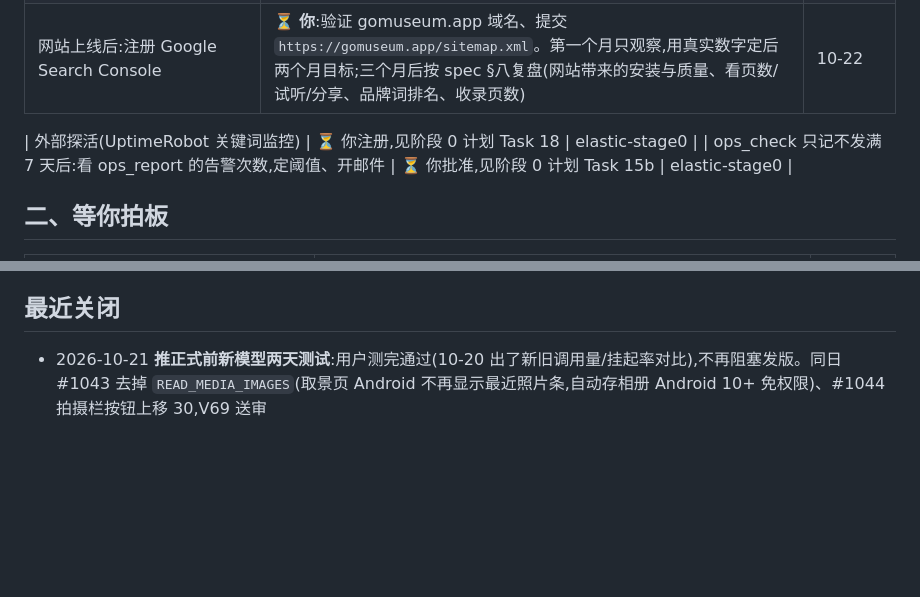
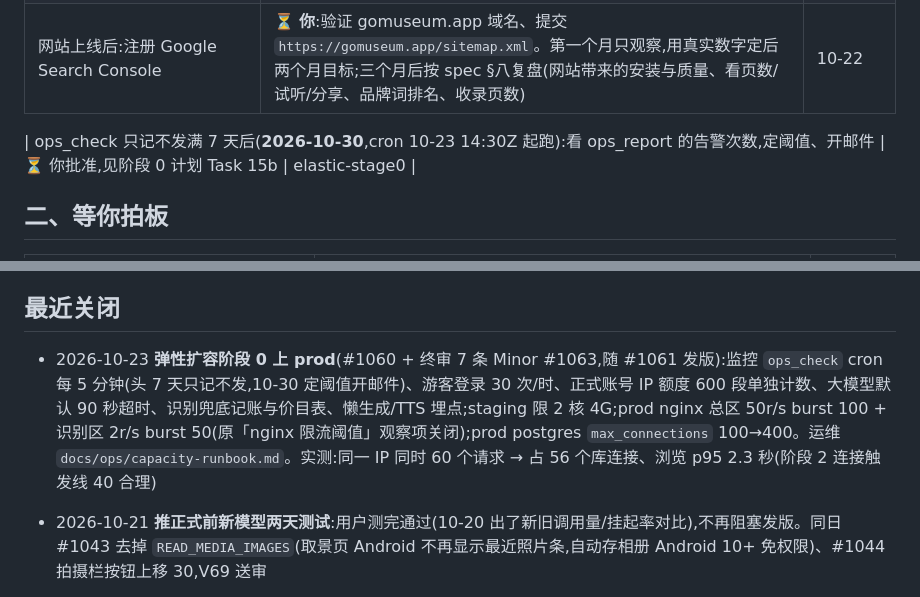
Before and after one commit to appcraft008-dev/GoMuseum, a Markdown page: docs/ops/backlog.md, 2 parts joined by grey strips. Drawn GitHub-style; blank space fills up the shorter version.

Commit message:
docs(ops): 弹性扩容阶段 0 上 prod 收尾:台账销账、外部探活转低优先级待办、运维手册更新现状
Co-Authored-By: Claude Opus 5.5 <noreply@anthropic.com>
Claude-Session: https://claude.ai/code/session_01EQgJmCjbBm5Z2hmZMXmurZ

```diff
--- a/docs/ops/backlog.md
+++ b/docs/ops/backlog.md
@@ -23,8 +23,7 @@
 | 网站 v1 上线(spec `2026-10-22-website-v1-design.md`,取代原「网页引流小一轮」) | 代码在 `feature/website-v1`(十语首页/城市/馆/作者/作品页、每馆 5 件试听、sitemap/robots、自记统计),合并 staging 后可在 `staging-api.gomuseum.app/en/` 看。⏳ 上 prod 后:①我列宿主机 nginx 改动(`deployment/production/nginx-gomuseum.app.website.conf`)+ 备份/回滚命令,**你确认**后改;②同时 prod `.env` 加 `WEBSITE_LIVE=true` 并只重启后端(旧 `/a/` 分享链接才开始 301 到新作品页,**必须在 nginx 改完之后**);③线上旧中文首页 `index.html` 备份后留着不删(nginx 已不再路由到它)。网站做完就上线,不等 V69 过审:过审当天的 `SHARE_PLAY_LIVE=true` 会让下载按钮自动生效 | 10-22 |
 | 网站上线后:注册 Google Search Console | ⏳ **你**:验证 gomuseum.app 域名、提交 `https://gomuseum.app/sitemap.xml`。第一个月只观察,用真实数字定后两个月目标;三个月后按 spec §八复盘(网站带来的安装与质量、看页数/试听/分享、品牌词排名、收录页数) | 10-22 |
 
-| 外部探活(UptimeRobot 关键词监控) | ⏳ 你注册,见阶段 0 计划 Task 18 | elastic-stage0 |
-| ops_check 只记不发满 7 天后:看 ops_report 的告警次数,定阈值、开邮件 | ⏳ 你批准,见阶段 0 计划 Task 15b | elastic-stage0 |
+| ops_check 只记不发满 7 天后(**2026-10-30**,cron 10-23 14:30Z 起跑):看 ops_report 的告警次数,定阈值、开邮件 | ⏳ 你批准,见阶段 0 计划 Task 15b | elastic-stage0 |
 
 ## 二、等你拍板
 
@@ -126,6 +126,8 @@
 - 存量 152 件证据包具名事实回刷(10-10 你同意不回刷):抽 10 件按新代码重生成,缺的事实只 2/10 被用上、可发布段 1 多 5 少,152 件里 136 件已录音频会作废。新生成的件已自动用上证据包(#883)。
 
 ## 最近关闭
+
+- 2026-10-23 **弹性扩容阶段 0 上 prod**(#1060 + 终审 7 条 Minor #1063,随 #1061 发版):监控 `ops_check` cron 每 5 分钟(头 7 天只记不发,10-30 定阈值开邮件)、游客登录 30 次/时、正式账号 IP 额度 600 段单独计数、大模型默认 90 秒超时、识别兜底记账与价目表、懒生成/TTS 埋点;staging 限 2 核 4G;prod nginx 总区 50r/s burst 100 + 识别区 2r/s burst 50(原「nginx 限流阈值」观察项关闭);prod postgres `max_connections` 100→400。运维 `docs/ops/capacity-runbook.md`。实测:同一 IP 同时 60 个请求 → 占 56 个库连接、浏览 p95 2.3 秒(阶段 2 连接触发线 40 合理)
 
 - 2026-10-21 **推正式前新模型两天测试**:用户测完通过(10-20 出了新旧调用量/挂起率对比),不再阻塞发版。同日 #1043 去掉 `READ_MEDIA_IMAGES`(取景页 Android 不再显示最近照片条,自动存相册 Android 10+ 免权限)、#1044 拍摄栏按钮上移 30,V69 送审
 - 2026-10-20 **懒生成名额满时排队用户的额度被白扣光**(本 PR):全站同时最多 4 件生成,第 5 个人点开无内容件时先扣 8 段、后台发现名额满放弃但不退,App 每 4s 轮询重复一遍——复现 21 次轮询(~80s)后提示「今日额度用尽」而作品一个字没生成,共用 WiFi 的 IP 额度同样被烧。改为同一人同一动作(生成某件 / 翻译某件某语言)当天只扣一次;超限被拒不算付过。纯后端,免发版
```
Also changed, not shown: other parts of docs/ops/backlog.md (+1 -0 lines), docs/ops/capacity-runbook.md (+2 -2 lines).
